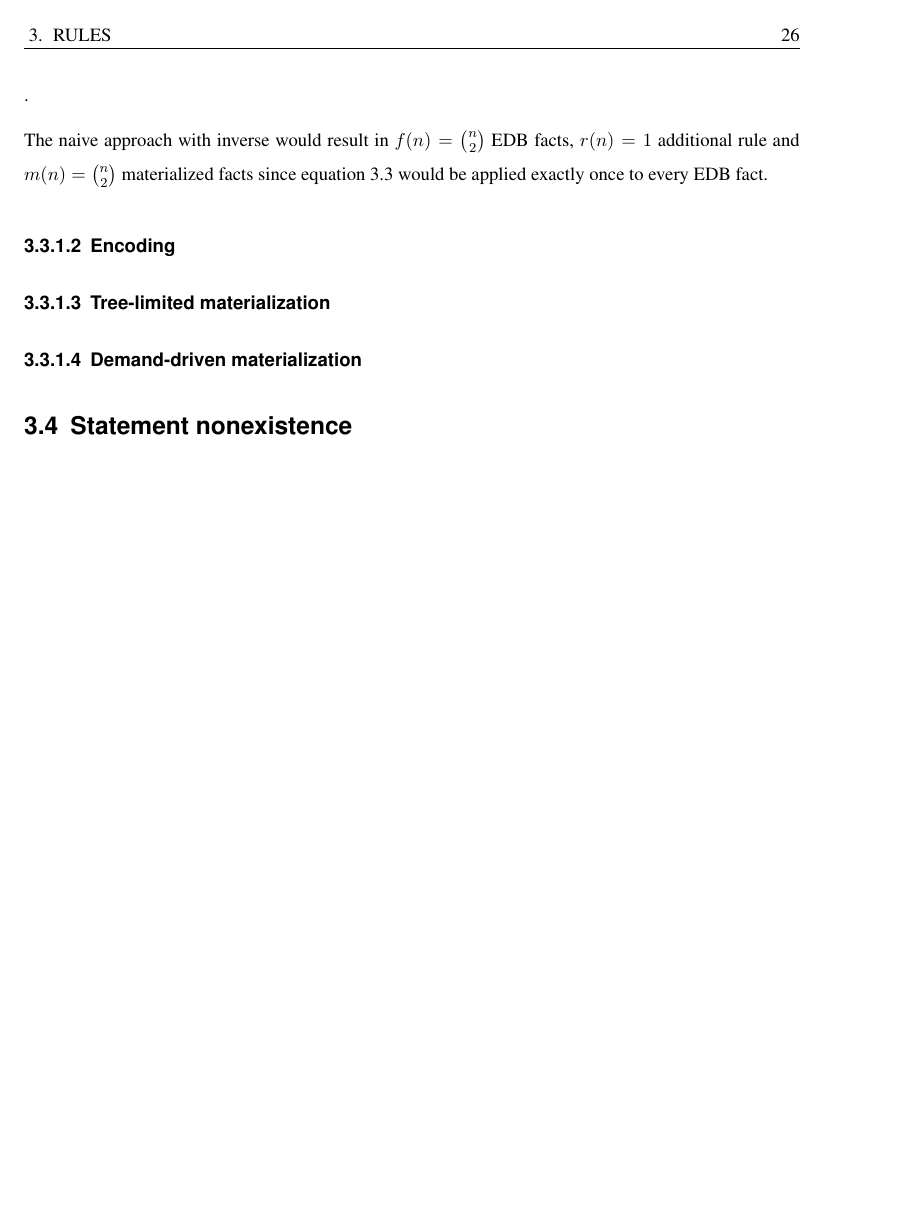
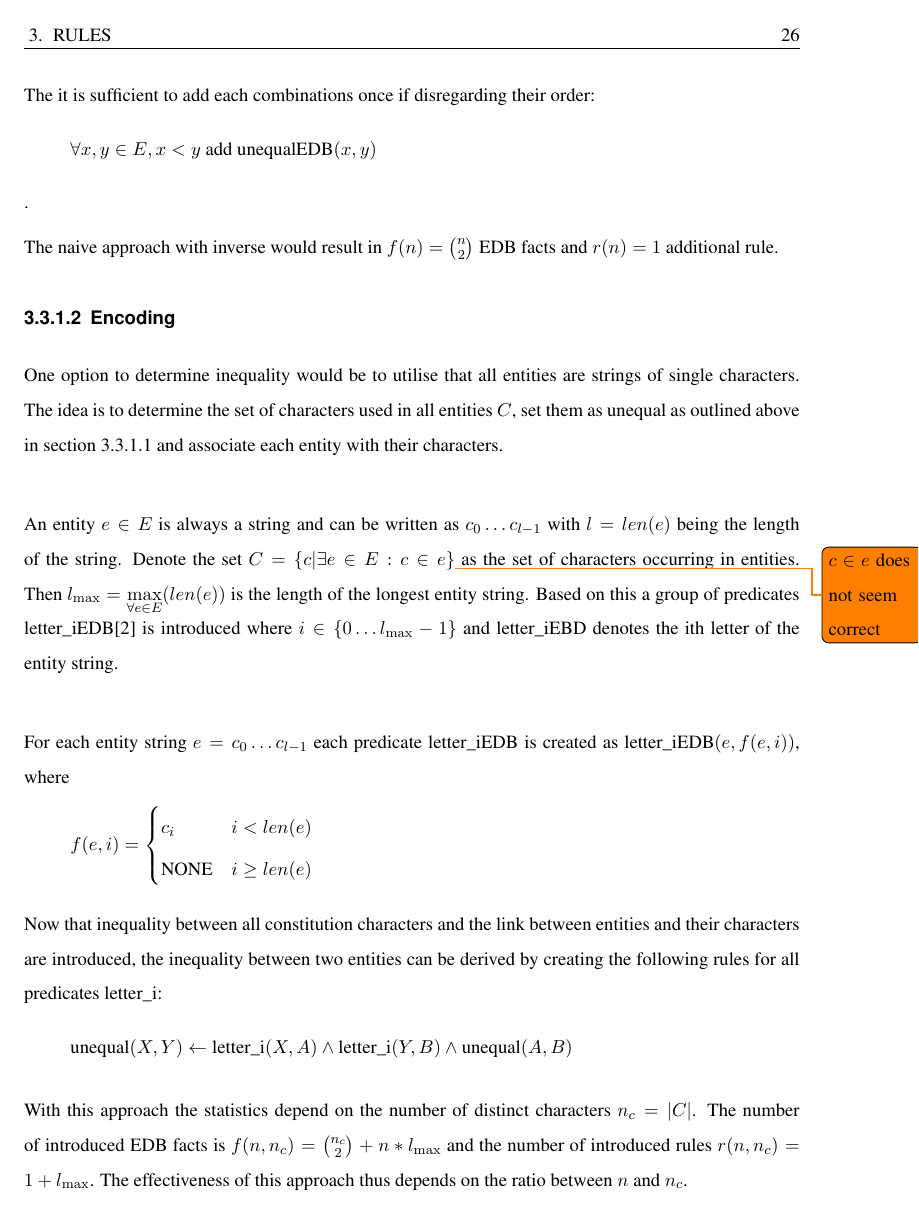
Before and after one commit to shade-belisar/wcd, a LaTeX thesis (thesis/paper/paper.tex): page 30 of 34 before the commit and page 30 of 35 after it. Compiled offline with pdfLaTeX.

Commit message:
Added encoding

```diff
--- a/thesis/paper/paper.tex
+++ b/thesis/paper/paper.tex
@@ -633,11 +635,29 @@ The it is sufficient to add each combinations once if disregarding their order:
 \forall x, y \in E, x < y \text{ add } \text{unequalEDB}(x, y)
 \end{equation*}.
 
-The naive approach with inverse would result in \(f(n) = \binom{n}{2}\) EDB facts, \(r(n) = 1\) additional rule and \(m(n) = \binom{n}{2}\) materialized facts since equation \ref{equ_inverse} would be applied exactly once to every EDB fact.
+The naive approach with inverse would result in \(f(n) = \binom{n}{2}\) EDB facts and \(r(n) = 1\) additional rule.
+%and \(m(n) = \binom{n}{2}\) materialized facts since equation \ref{equ_inverse} would be applied exactly once to every EDB fact.
 
 \subsubsection{Encoding}
+One option to determine inequality would be to utilise that all entities are strings of single characters. The idea is to determine the set of characters used in all entities \(C\), set them as unequal as outlined above in section \ref{subsubsec_naive} and associate each entity with their characters.\\
 
-\subsubsection{Tree-limited materialization}
+An entity \(e \in E\) is always a string and can be written as \(c_0 \ldots c_{l - 1}\) with \(l = len(e)\) being the length of the string. Denote the set \(C = \{c | \exists e \in E: c \in e\}\)\todo{\(c \in e\) does not seem correct} as the set of characters occurring in entities. Then \(l_{\max} = \max\limits_{\forall e \in E}(len(e))\) is the length of the longest entity string. Based on this a group of predicates letter\_iEDB[2] is introduced where \(i \in \{0 \ldots l_{\max}-1\}\) and letter\_iEBD denotes the ith letter of the entity string.\\
+
+For each entity string \(e = c_0 \ldots c_{l - 1}\) each predicate letter\_iEDB is created as \(\text{letter\_iEDB}(e, f(e, i))\), where
+\begin{equation*}
+f(e, i) =
+\begin{cases}
+      c_i & i < len(e) \\
+      \text{NONE} & i \geq len(e)
+\end{cases}
+\end{equation*}
+
+Now that inequality between all constitution characters and the link between entities and their characters are introduced, the inequality between two entities can be derived by creating the following rules for all predicates letter\_i:
+\begin{equation*}
+\text{unequal}(X, Y) \leftarrow \text{letter\_i}(X, A) \wedge \text{letter\_i}(Y, B) \wedge \text{unequal}(A, B)
+\end{equation*}
+
+With this approach the statistics depend on the number of distinct characters \(n_c = |C|\). The number of introduced EDB facts is \(f(n, n_c) = \binom{n_c}{2} + n*l_{\max}\) and the number of introduced rules \(r(n, n_c) = 1 + l_{\max}\). The effectiveness of this approach thus depends on the ratio between \(n\) and \(n_c\).
 
 \subsubsection{Demand-driven materialization}
 
```
Also changed, not shown: thesis/paper/paper.tex (6 more changed lines).
